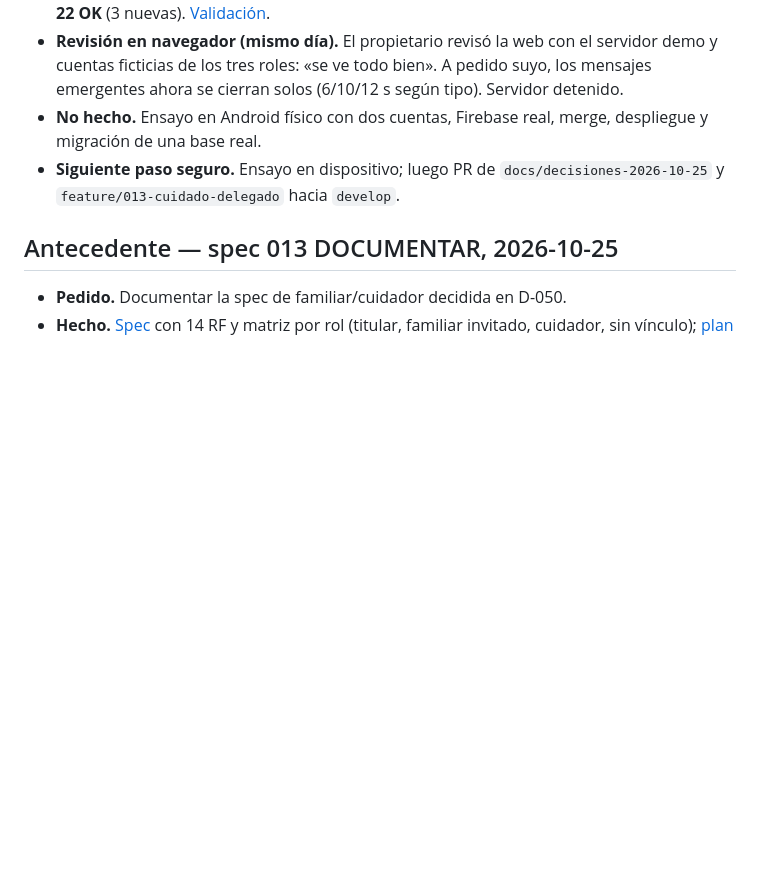
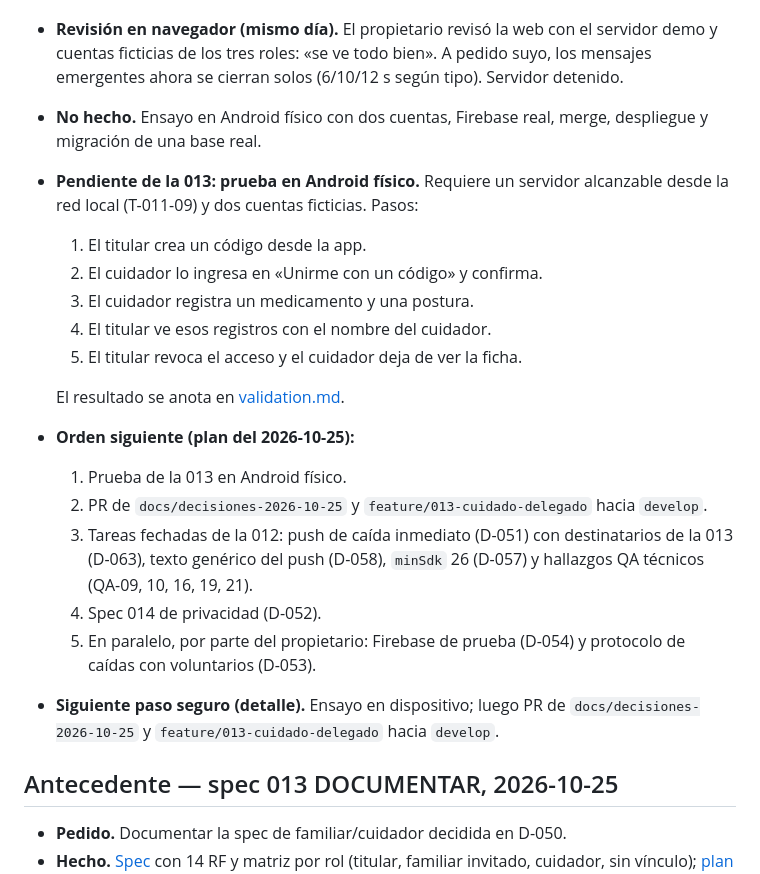
Before and after one commit to Azurtilo/vigia-demo, a Markdown page: docs/ESTADO_PROYECTO.md, the part around the change. Rendered like a GitHub page; blank space fills up the shorter version.

Commit message:
docs(013): detalla la prueba pendiente en Android y el orden siguiente
Co-Authored-By: Claude Opus 5.5 <noreply@anthropic.com>

```diff
--- a/docs/ESTADO_PROYECTO.md
+++ b/docs/ESTADO_PROYECTO.md
@@ -14,7 +14,21 @@ Fecha: 2026-10-25.
 - **Evidencia (Windows).** Django **202 OK** (21 nuevas), check y makemigrations sin cambios, migración 0008 probada en avance y reversión. Edge **22 OK**. Flutter analyze sin problemas, **22 OK** (3 nuevas). [Validación](../specs/013-cuidado-delegado/validation.md).
 - **Revisión en navegador (mismo día).** El propietario revisó la web con el servidor demo y cuentas ficticias de los tres roles: «se ve todo bien». A pedido suyo, los mensajes emergentes ahora se cierran solos (6/10/12 s según tipo). Servidor detenido.
 - **No hecho.** Ensayo en Android físico con dos cuentas, Firebase real, merge, despliegue y migración de una base real.
-- **Siguiente paso seguro.** Ensayo en dispositivo; luego PR de `docs/decisiones-2026-10-25` y `feature/013-cuidado-delegado` hacia `develop`.
+- **Pendiente de la 013: prueba en Android físico.** Requiere un servidor alcanzable desde la red local (T-011-09) y dos cuentas ficticias. Pasos:
+  1. El titular crea un código desde la app.
+  2. El cuidador lo ingresa en «Unirme con un código» y confirma.
+  3. El cuidador registra un medicamento y una postura.
+  4. El titular ve esos registros con el nombre del cuidador.
+  5. El titular revoca el acceso y el cuidador deja de ver la ficha.
+
+  El resultado se anota en [validation.md](../specs/013-cuidado-delegado/validation.md).
+- **Orden siguiente (plan del 2026-10-25):**
+  1. Prueba de la 013 en Android físico.
+  2. PR de `docs/decisiones-2026-10-25` y `feature/013-cuidado-delegado` hacia `develop`.
+  3. Tareas fechadas de la 012: push de caída inmediato (D-051) con destinatarios de la 013 (D-063), texto genérico del push (D-058), `minSdk` 26 (D-057) y hallazgos QA técnicos (QA-09, 10, 16, 19, 21).
+  4. Spec 014 de privacidad (D-052).
+  5. En paralelo, por parte del propietario: Firebase de prueba (D-054) y protocolo de caídas con voluntarios (D-053).
+- **Siguiente paso seguro (detalle).** Ensayo en dispositivo; luego PR de `docs/decisiones-2026-10-25` y `feature/013-cuidado-delegado` hacia `develop`.
 
 ## Antecedente — spec 013 DOCUMENTAR, 2026-10-25
 
```
Also changed, not shown: specs/013-cuidado-delegado/validation.md (+6 -1 lines).
